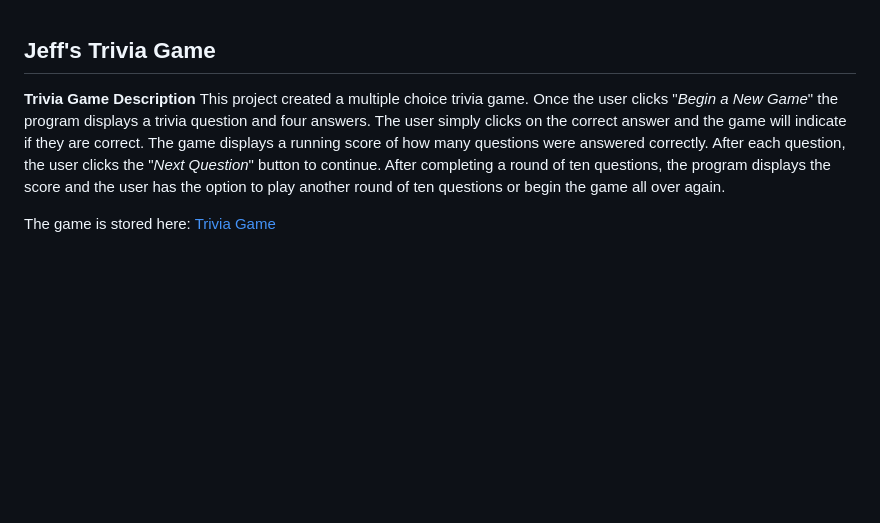
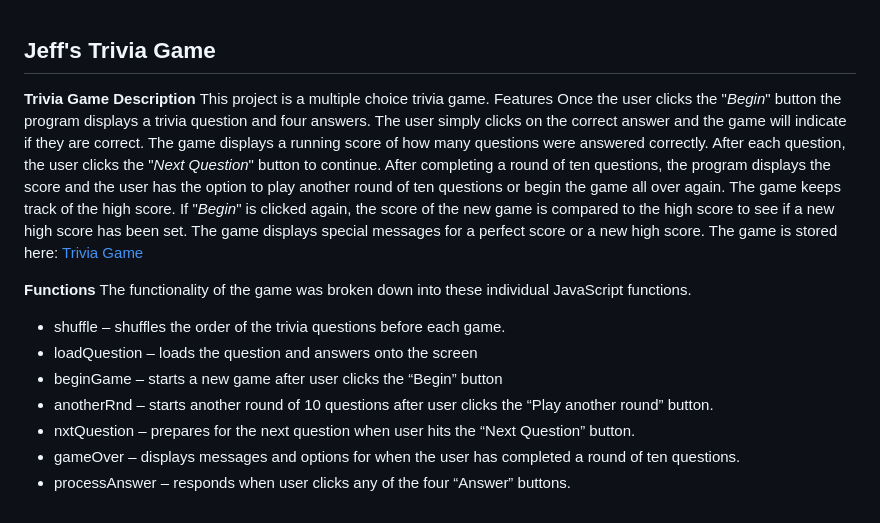
Before and after one commit to jeff61b/Project-1, a Markdown page: readme.md, the part around the change. GitHub-like rendering; blank space fills up the shorter version.

```diff
--- a/readme.md
+++ b/readme.md
@@ -1,11 +1,24 @@
 ## Jeff's Trivia Game
 
 **Trivia Game Description**
-This project created a multiple choice trivia game.
-Once the user clicks "_Begin a New Game_" the program displays a trivia question and four answers.
+This project is a multiple choice trivia game.
+Features
+Once the user clicks the "_Begin_" button the program displays a trivia question and four answers.
 The user simply clicks on the correct answer and the game will indicate if they are correct.
 The game displays a running score of how many questions were answered correctly.
 After each question, the user clicks the "_Next Question_" button to continue.
 After completing a round of ten questions, the program displays the score and the user has the option to play another round of ten questions or begin the game all over again.
+The game keeps track of the high score. If "_Begin_" is clicked again, the score of the new game is compared to the high score to see if a new high score has been set.
+The game displays special messages for a perfect score or a new high score.
+The game is stored here: [Trivia Game](https://github.com/jeff61b/Project-1)
 
-The game is stored here: [Trivia Game](https://github.com/jeff61b/Project-1)
+**Functions**
+The functionality of the game was broken down into these individual JavaScript functions.
+
+- shuffle – shuffles the order of the trivia questions before each game.
+- loadQuestion – loads the question and answers onto the screen
+- beginGame – starts a new game after user clicks the “Begin” button
+- anotherRnd – starts another round of 10 questions after user clicks the “Play another round” button.
+- nxtQuestion – prepares for the next question when user hits the “Next Question” button.
+- gameOver – displays messages and options for when the user has completed a round of ten questions.
+- processAnswer – responds when user clicks any of the four “Answer” buttons.
```
Also changed, not shown: greyspiral.png (added), 2 other files.
